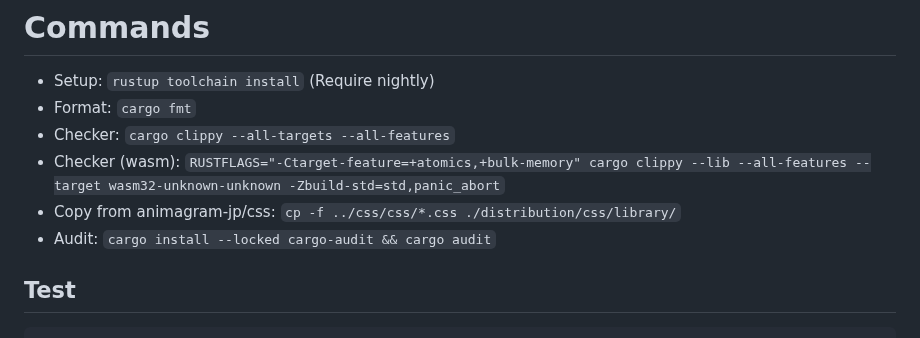
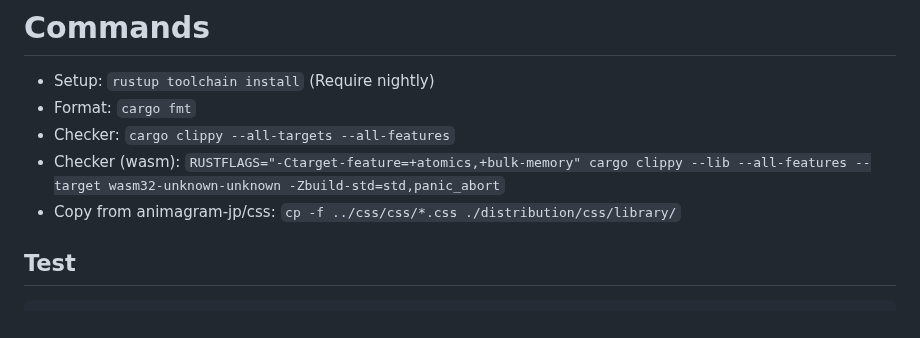
Before and after one commit to animagram-jp/app, a Markdown page: CONTRIBUTING.md, the part around the change. Rendered like a GitHub page.

```diff
--- a/CONTRIBUTING.md
+++ b/CONTRIBUTING.md
@@ -60,7 +60,6 @@ curl -fsSL -H "Accept: application/vnd.github.raw+json" "https://api.github.com/
 - Checker: `cargo clippy --all-targets --all-features`
 - Checker (wasm): `RUSTFLAGS="-Ctarget-feature=+atomics,+bulk-memory" cargo clippy --lib --all-features --target wasm32-unknown-unknown -Zbuild-std=std,panic_abort`
 - Copy from animagram-jp/css: `cp -f ../css/css/*.css ./distribution/css/library/`
-- Audit: `cargo install --locked cargo-audit && cargo audit`
 
 ## Test
 
```
